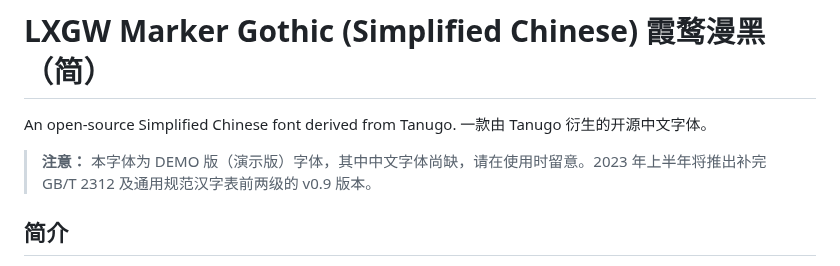
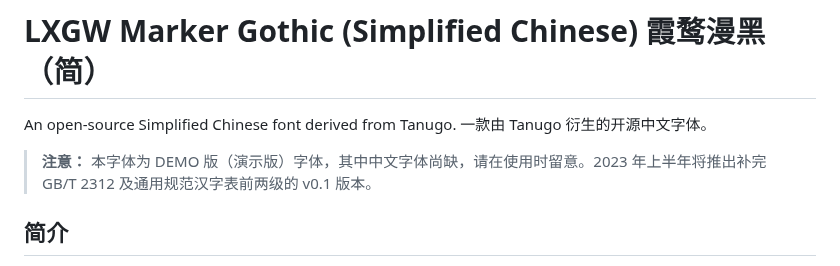
Before and after one commit to lxgw/LxgwMarkerGothic, a Markdown page: README.md, the part around the change. Rendered like a GitHub page.

```diff
--- a/README.md
+++ b/README.md
@@ -2,7 +2,7 @@
 An open-source Simplified Chinese font derived from Tanugo. 一款由 Tanugo 衍生的开源中文字体。
 
 > **注意：**
-> 本字体为 DEMO 版（演示版）字体，其中中文字体尚缺，请在使用时留意。2023 年上半年将推出补完 GB/T 2312 及通用规范汉字表前两级的 v0.9 版本。
+> 本字体为 DEMO 版（演示版）字体，其中中文字体尚缺，请在使用时留意。2023 年上半年将推出补完 GB/T 2312 及通用规范汉字表前两级的 v0.1 版本。
 
 ## 简介
 本字体是基于 [たぬゴ角](https://tanukifont.com/) 改造的具有马克笔书写风格的简体中文字体，可用于漫画、广告等用途。目前已完成新老 3500 常用字，正在进行字形调整和字形增补。
```
